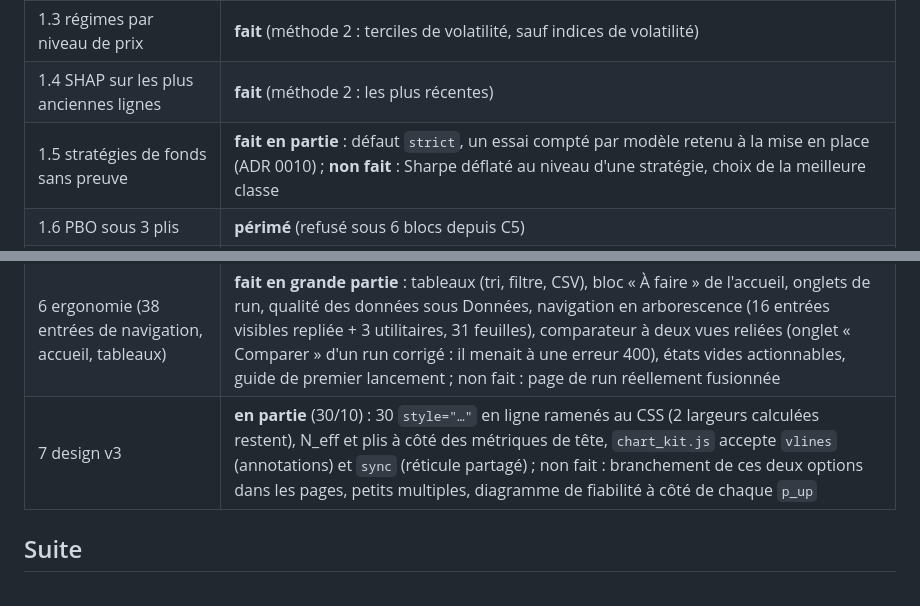
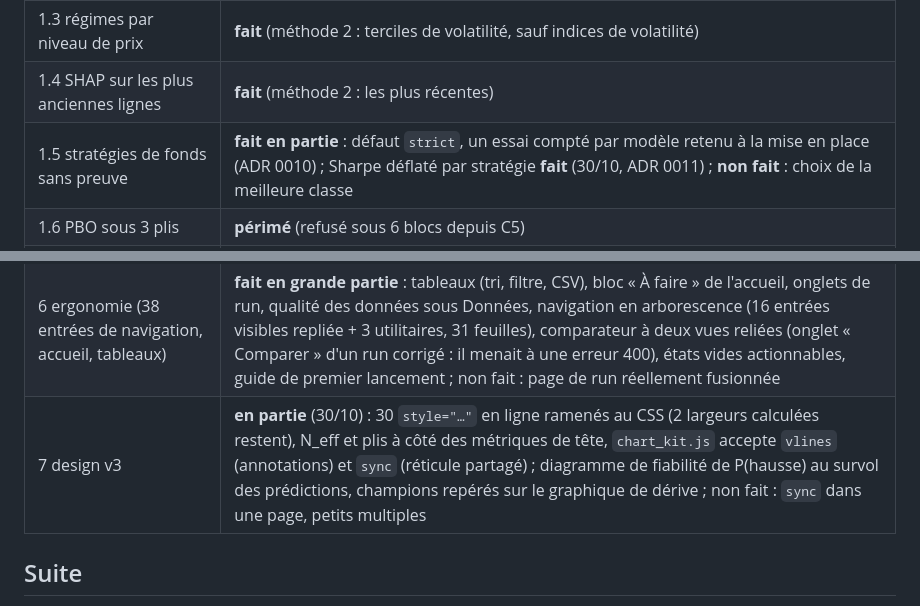
Before and after one commit to LP-D/PATRICK, a Markdown page: docs/modelisation/triage-critique-2026-10-28.md, 2 parts joined by grey strips. Rendered like a GitHub page.

```diff
--- a/docs/modelisation/triage-critique-2026-10-28.md
+++ b/docs/modelisation/triage-critique-2026-10-28.md
@@ -82,7 +82,7 @@ Légende : **fait** = codé, testé, commité ; **périmé** = déjà traité ou
 | 1.2 jours plats retirés de l'évaluation | **fait** (méthode 2 : seuil en volatilité, jours plats gardés dans l'évaluation) |
 | 1.3 régimes par niveau de prix | **fait** (méthode 2 : terciles de volatilité, sauf indices de volatilité) |
 | 1.4 SHAP sur les plus anciennes lignes | **fait** (méthode 2 : les plus récentes) |
-| 1.5 stratégies de fonds sans preuve | **fait en partie** : défaut `strict`, un essai compté par modèle retenu à la mise en place (ADR 0010) ; **non fait** : Sharpe déflaté au niveau d'une stratégie, choix de la meilleure classe |
+| 1.5 stratégies de fonds sans preuve | **fait en partie** : défaut `strict`, un essai compté par modèle retenu à la mise en place (ADR 0010) ; Sharpe déflaté par stratégie **fait** (30/10, ADR 0011) ; **non fait** : choix de la meilleure classe |
 | 1.6 PBO sous 3 plis | **périmé** (refusé sous 6 blocs depuis C5) |
 | 1.7 variables de niveau brut, `fracdiff` | **fait, non activé par défaut** (30/10) : méthode 3, niveaux différenciés fractionnairement sous les mêmes noms, ADR 0011 ; `CURRENT_METHOD_VERSION` reste 2 tant que le panel n'est pas mesuré |
 | 1.8 `holdout_access` vide | **périmé** (1 077 lignes) ; simulateur non compté : **périmé** (le DSR utilise `count_registered_trials`) ; **98 runs sans essai gagnant : élucidé** (113 aujourd'hui : 80 d'août = ancien export par horizon, 33 d'octobre = séries FRED mensuelles à 1 jour, zéro évaluation, désormais en échec avec la raison) ; mutants survivants, monde à pertes égales : non fait |
@@ -108,7 +108,7 @@ Légende : **fait** = codé, testé, commité ; **périmé** = déjà traité ou
 | 5.5 calibration par défaut pour les runs du fonds | **fait** (30/10) : case cochée par défaut dans les formulaires ML et DL (`DEFAULT_FORM_CALIBRATION`) ; le schéma garde False (golden master, configs enregistrées) |
 | 5.6 budget d'essais avant lancement | **fait** : API, commande (`patrick budget`) et bloc du formulaire de lancement (30/10) |
 | 6 ergonomie (38 entrées de navigation, accueil, tableaux) | **fait en grande partie** : tableaux (tri, filtre, CSV), bloc « À faire » de l'accueil, onglets de run, qualité des données sous Données, navigation en arborescence (16 entrées visibles repliée + 3 utilitaires, 31 feuilles), comparateur à deux vues reliées (onglet « Comparer » d'un run corrigé : il menait à une erreur 400), états vides actionnables, guide de premier lancement ; non fait : page de run réellement fusionnée |
-| 7 design v3 | **en partie** (30/10) : 30 `style="…"` en ligne ramenés au CSS (2 largeurs calculées restent), N_eff et plis à côté des métriques de tête, `chart_kit.js` accepte `vlines` (annotations) et `sync` (réticule partagé) ; non fait : branchement de ces deux options dans les pages, petits multiples, diagramme de fiabilité à côté de chaque `p_up` |
+| 7 design v3 | **en partie** (30/10) : 30 `style="…"` en ligne ramenés au CSS (2 largeurs calculées restent), N_eff et plis à côté des métriques de tête, `chart_kit.js` accepte `vlines` (annotations) et `sync` (réticule partagé) ; diagramme de fiabilité de P(hausse) au survol des prédictions, champions repérés sur le graphique de dérive ; non fait : `sync` dans une page, petits multiples |
 
 ## Suite
 
```
Also changed, not shown: docs/adr/0011-methode-3-interface-et-audit-des-tests.md (+9 -4 lines).
